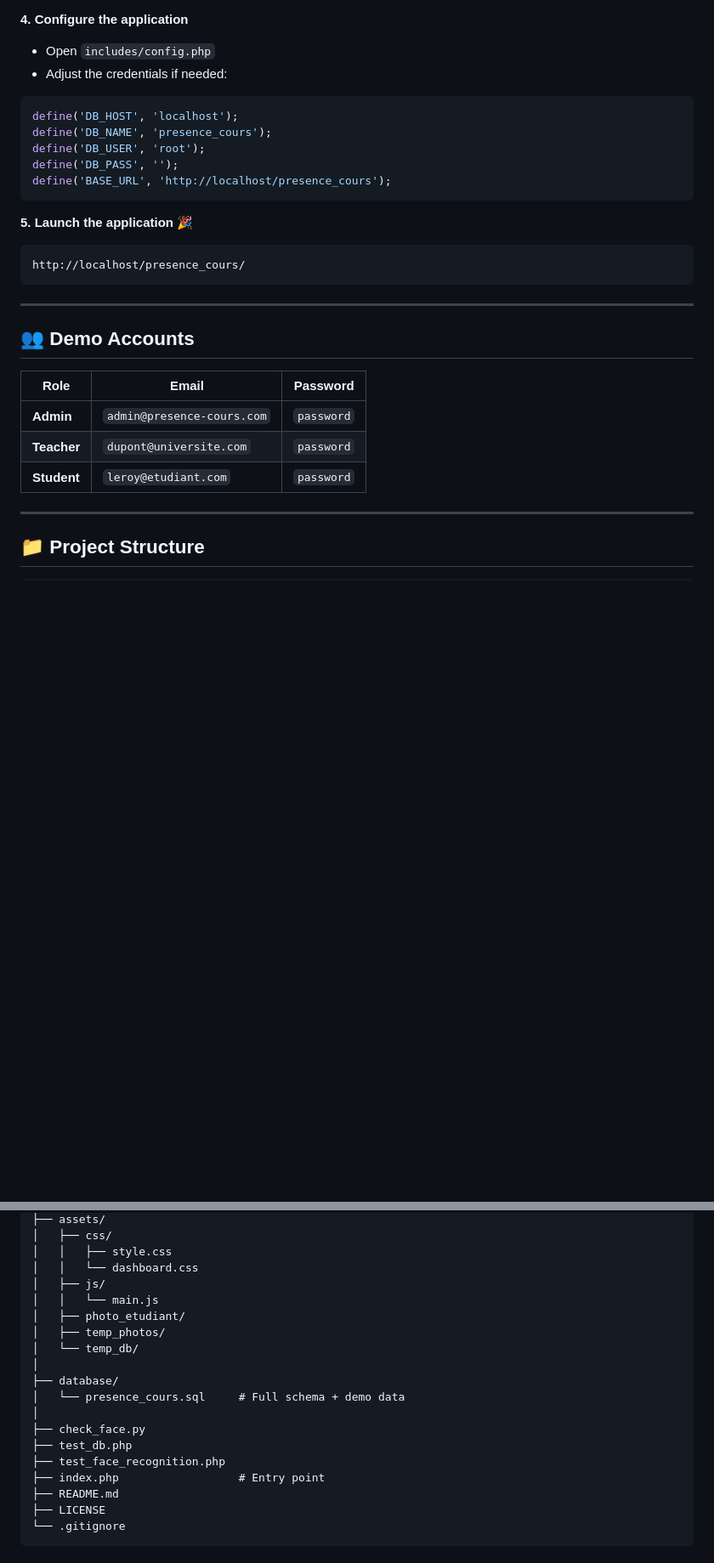
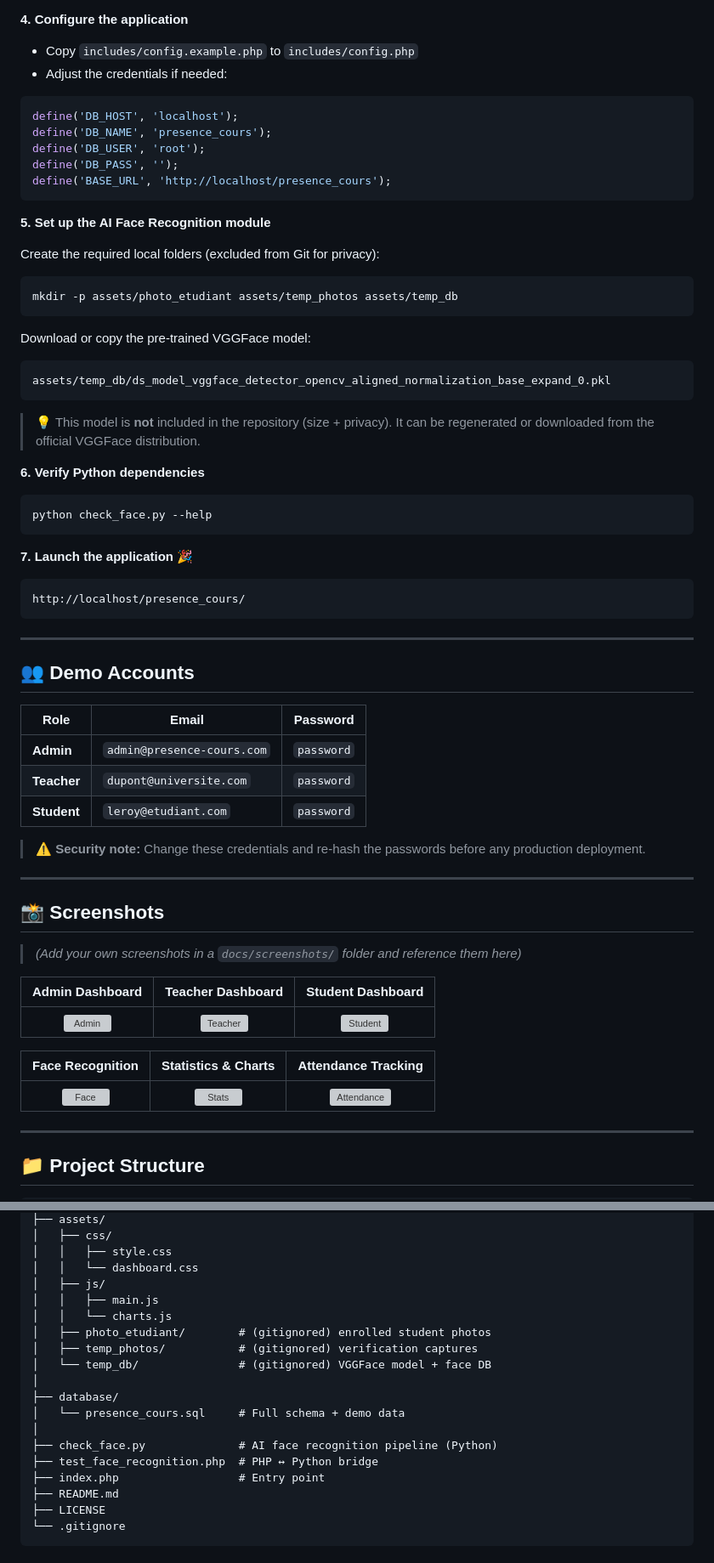
Before and after one commit to marwensellami/Student-Attendance-Management-System, a Markdown page: README.md, 2 parts joined by grey strips. Shown at 85% size. GitHub-like rendering; blank space fills up the shorter version; grey boxes are pictures that could not be loaded.

````diff
--- a/README.md
+++ b/README.md
@@ -135,7 +203,7 @@ sudo mv Student-Attendance-Management-System /opt/lampp/htdocs/presence_cours
 - Import the file `database/presence_cours.sql`
 
 **4. Configure the application**
-- Open `includes/config.php`
+- Copy `includes/config.example.php` to `includes/config.php`
 - Adjust the credentials if needed:
 ```php
 define('DB_HOST', 'localhost');
@@ -145,7 +213,30 @@ define('DB_PASS', '');
 define('BASE_URL', 'http://localhost/presence_cours');
 ```
 
-**5. Launch the application** 🎉
+**5. Set up the AI Face Recognition module**
+
+Create the required local folders (excluded from Git for privacy):
+
+```bash
+mkdir -p assets/photo_etudiant assets/temp_photos assets/temp_db
+```
+
+Download or copy the pre-trained VGGFace model:
+
+```
+assets/temp_db/ds_model_vggface_detector_opencv_aligned_normalization_base_expand_0.pkl
+```
+
+> 💡 This model is **not** included in the repository (size + privacy). It can be regenerated or downloaded from the official VGGFace distribution.
+
+**6. Verify Python dependencies**
+
+```bash
+python check_face.py --help
+```
+
+**7. Launch the application** 🎉
+
 ```
 http://localhost/presence_cours/
 ```
@@ -158,7 +249,23 @@ http://localhost/presence_cours/
 |------|-------|----------|
 | **Admin** | `admin@presence-cours.com` | `password` |
 | **Teacher** | `dupont@universite.com` | `password` |
-| **Student** | `leroy@etudiant.com` | `password`
+| **Student** | `leroy@etudiant.com` | `password` |
+
+> ⚠️ **Security note:** Change these credentials and re-hash the passwords before any production deployment.
+
+---
+
+## 📸 Screenshots
+
+> *(Add your own screenshots in a `docs/screenshots/` folder and reference them here)*
+
+| Admin Dashboard | Teacher Dashboard | Student Dashboard |
+|:---:|:---:|:---:|
+| ![Admin](docs/screenshots/admin-dashboard.png) | ![Teacher](docs/screenshots/teacher-dashboard.png) | ![Student](docs/screenshots/student-dashboard.png) |
+
+| Face Recognition | Statistics & Charts | Attendance Tracking |
+|:---:|:---:|:---:|
+| ![Face](docs/screenshots/face-recognition.png) | ![Stats](docs/screenshots/statistics.png) | ![Attendance](docs/screenshots/attendance.png) |
 
 ---
 
@@ -213,17 +320,17 @@ presence_cours/
 │   │   ├── style.css
 │   │   └── dashboard.css
 │   ├── js/
-│   │   └── main.js
-│   ├── photo_etudiant/
-│   ├── temp_photos/
-│   └── temp_db/
+│   │   ├── main.js
+│   │   └── charts.js
+│   ├── photo_etudiant/        # (gitignored) enrolled student photos
+│   ├── temp_photos/           # (gitignored) verification captures
+│   └── temp_db/               # (gitignored) VGGFace model + face DB
 │
 ├── database/
 │   └── presence_cours.sql     # Full schema + demo data
 │
-├── check_face.py
-├── test_db.php
-├── test_face_recognition.php
+├── check_face.py              # AI face recognition pipeline (Python)
+├── test_face_recognition.php  # PHP ↔ Python bridge
 ├── index.php                  # Entry point
 ├── README.md
 ├── LICENSE
````
Also changed, not shown: other parts of README.md (+88 -11 lines).
